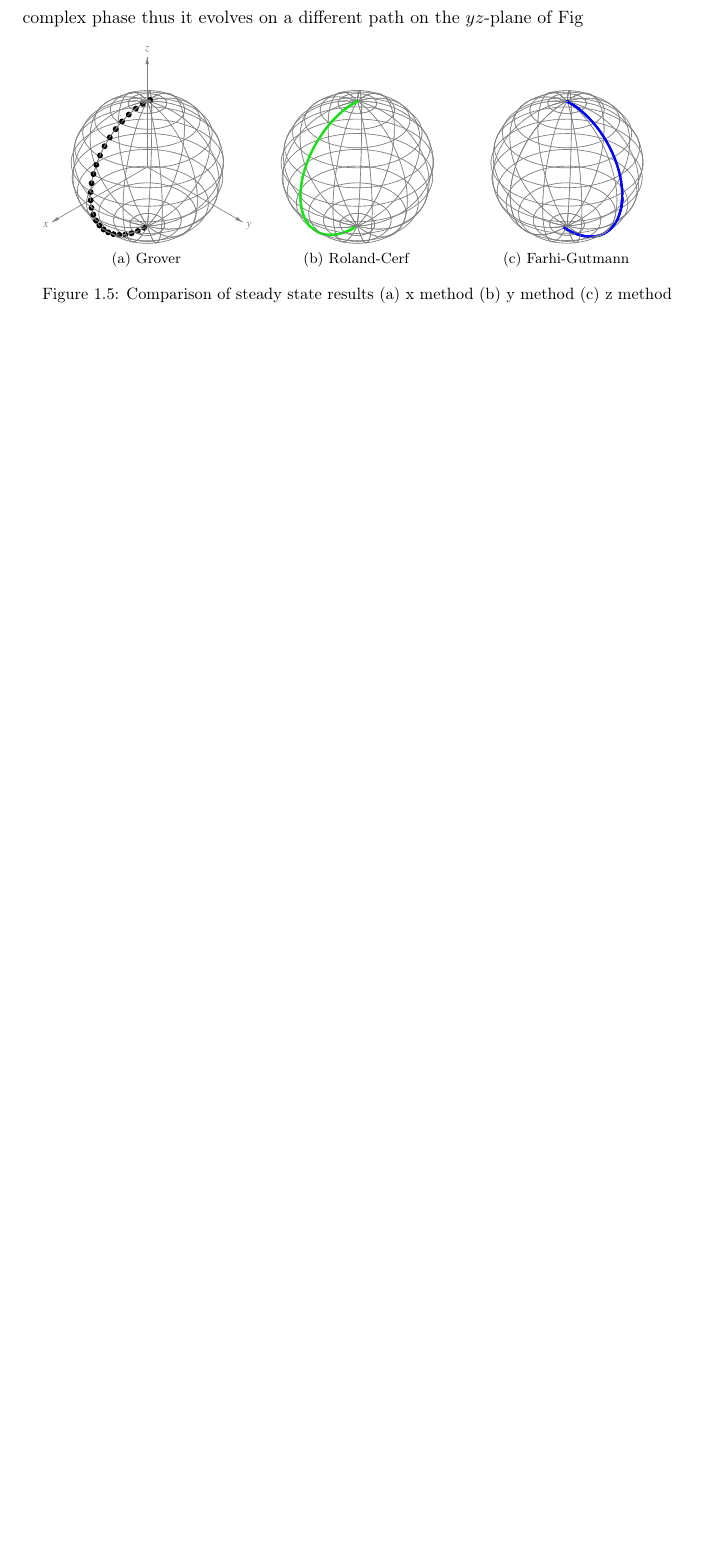
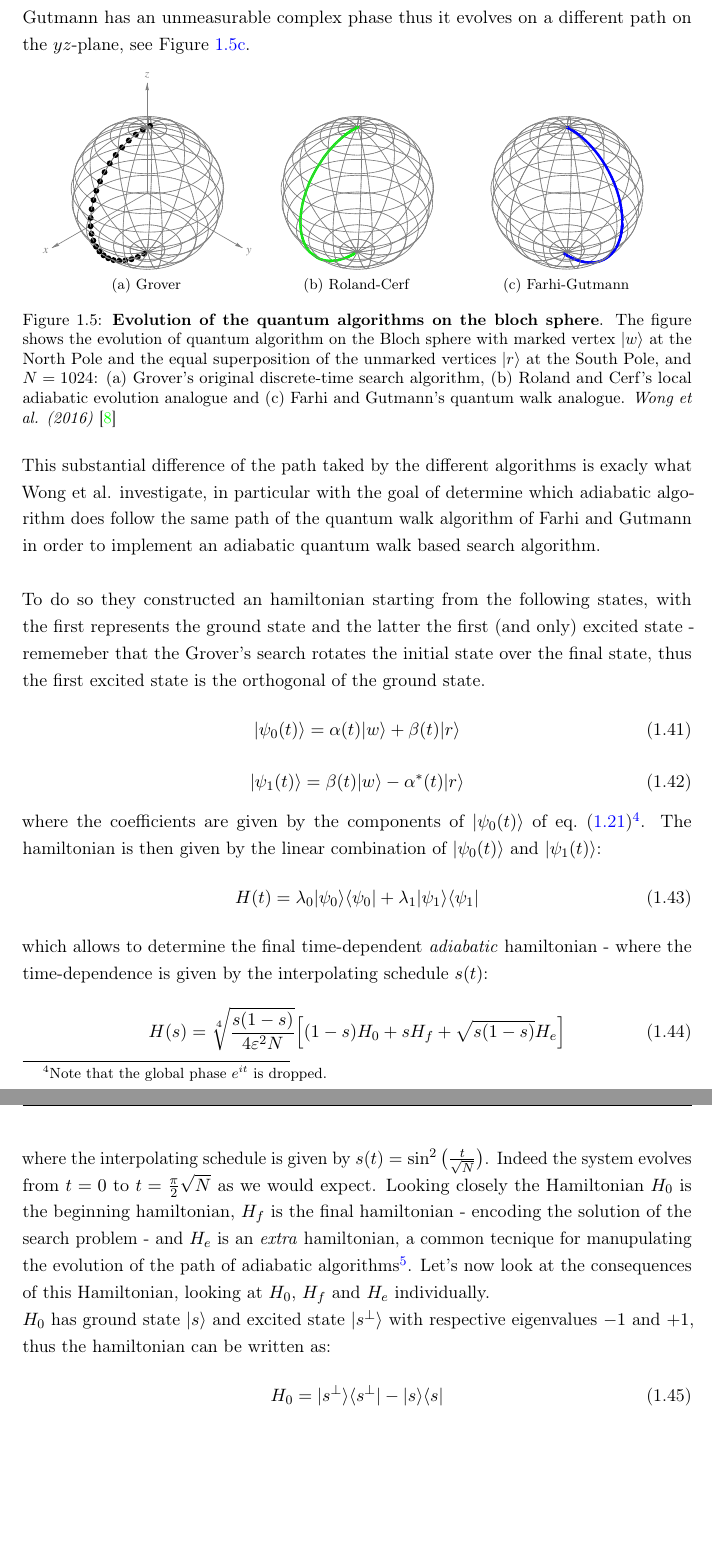
Before and after one commit to matteogarbellini/thesis_latex, a LaTeX thesis (thesis.tex, which reads Chapters/Chapter_1.tex): part of page 17 of 18 before the commit and two parts of pages 15 and 16 of 17 after it, the two joined at a grey line, cut so that both start at the same text, the shorter picture padded with empty space. The pictures show the PDF file thesis.pdf that the author committed with the source.

Commit message:
Finishes on Impossibility of Adiabatic Quantum Walks

```diff
--- a/Chapters/Chapter_1.tex
+++ b/Chapters/Chapter_1.tex
@@ -302,3 +302,5 @@ In the previous sections we discussed Grover's original discrete-time search alg
      \subfloat[Grover]{\includegraphics{figures/chapter1/blochsphere_Grover}\label{fig:blochsphere_Grover}}
      \subfloat[Roland-Cerf]{\includegraphics{figures/chapter1/blochsphere_RC}\label{fig:blochsphere_RC}}
      \subfloat[Farhi-Gutmann]{\includegraphics{figures/chapter1/blochsphere_FG}\label{fig:blochsphere_FG}}
+     \caption[Evolution of the quantum algorithms on the bloch sphere]{\textbf{Evolution of the quantum algorithms on the bloch sphere}. The figure shows the evolution of quantum algorithm on the Bloch sphere with marked vertex $\ket{w}$ at the North Pole and the equal superposition of the unmarked vertices $\ket{r}$ at the South Pole, and $N=1024$: (a) Grover's original discrete-time search algorithm, (b) Roland and Cerf's local adiabatic evolution analogue and (c) Farhi and Gutmann's quantum walk analogue. \textit{Wong et al. (2016)} \cite{Wong2016}}
+     \label{fig:blochsphere}
@@ -307 +307,28 @@ In the previous sections we discussed Grover's original discrete-time search alg
 \end{figure}
+
+\noindent
+This substantial difference of the path taked by the different algorithms is exacly what Wong et al. investigate, in particular with the goal of determine which adiabatic algorithm does follow the same path of the quantum walk algorithm of Farhi and Gutmann in order to implement an adiabatic quantum walk based search algorithm. \\
+
+\noindent
+To do so they constructed an hamiltonian starting from the following states, with the first represents the ground state and the latter the first (and only) excited state - rememeber that the Grover's search rotates the initial state over the final state, thus the first excited state is the orthogonal of the ground state.
+\begin{equation}
+  \ket{\psi_0(t)} = \alpha(t)\ket{w} + \beta(t)\ket{r}
+\end{equation}
+\vspace{-0.5cm}
+\begin{equation}
+  \ket{\psi_1(t)} = \beta(t)\ket{w} - \alpha^*(t)\ket{r}
+\end{equation}
+where the coefficients are given by the components of $\ket{\psi_0(t)}$ of \cref{eq:qw_state}\footnote{Note that the global phase $e^{it}$ is dropped.}.
+The hamiltonian is then given by the linear combination of $\ket{\psi_0(t)}$ and $\ket{\psi_1(t)}$:
+\begin{equation}
+  H(t) = \lambda_0\ket{\psi_0}\bra{\psi_0} + \lambda_1\ket{\psi_1}\bra{\psi_1}
+\end{equation}
+which allows to determine the final time-dependent \textit{adiabatic} hamiltonian - where the time-dependence is given by the interpolating schedule $s(t)$:
+\begin{equation}
+  H(s) = \sqrt[4]{\frac{s(1-s)}{4\varepsilon^2N}}\Big[ (1-s)H_0 + sH_f + \sqrt{s(1-s)}H_e\Big]
+\end{equation}
+where the interpolating schedule is given by $s(t)=\sin^2\big(\frac{t}{\sqrt{N}}\big)$. Indeed the system evolves from $t=0$ to $t=\frac{\pi}{2}\sqrt{N}$ as we would expect. Looking closely the Hamiltonian $H_0$ is the beginning hamiltonian, $H_f$ is the final hamiltonian - encoding the solution of the search problem - and $H_e$ is an \textit{extra} hamiltonian, a common tecnique for manupulating the evolution of the path of adiabatic algorithms\footnote{The extra hamiltonian commonly appears as $s(s-1)$, while the one considered in this scenario is given by the square root of such value \cite{Wong2016}.}. Let's now look at the consequences of this Hamiltonian, looking at $H_0$, $H_f$ and $H_e$ individually. \\
+$H_0$ has ground state $\ket{s}$ and excited state $\ket{s^\perp}$ with respective eigenvalues $-1$ and $+1$, thus the hamiltonian can be written as:
+\begin{equation}
+  H_0  = \ket{s^\perp}\bra{s^\perp} - \ket{s}\bra{s}
+\end{equation}
```
Also changed, not shown: Miscellanea/ToC_LoF.tex (+3 -3 lines), thesis.tex (+2 -1 lines), thesis.pdf, Chapters/Chapter_1.tex (6 more changed lines).
